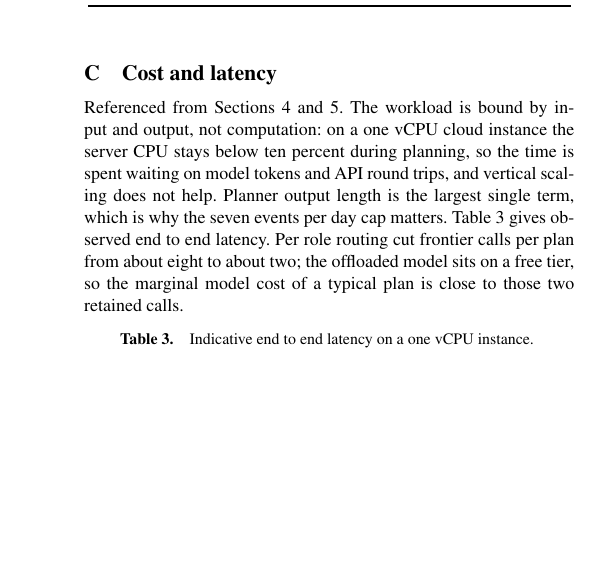
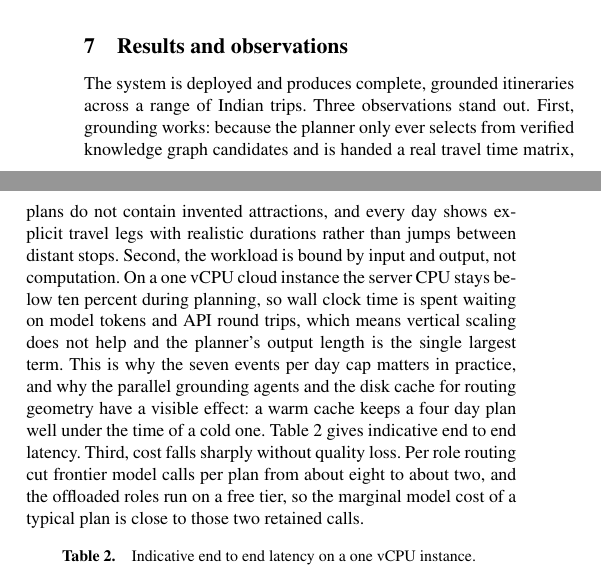
Before and after one commit to uzzidamn/TripGraph, a LaTeX document (report/tripgraph.tex): part of one column of page 4 of 4 before the commit and two parts of the columns of page 3 of 4 after it, the two joined at a grey line, cut at the place of the change, the shorter picture padded with empty space. The pictures show the PDF file report/tripgraph.pdf that the author committed with the source.

Commit message:
docs(report): fill pages 1-3 fully — promote results to main, no page-3 white space
- Move cost/latency into a main 'Results and observations' section (it belongs
  in the main text and fills page 3); remove it from the appendix
- Trim Future Scope so the main body ends exactly at the bottom of page 3
- Pages 1-3 now densely full; appendices on pages 4-5

```diff
--- a/report/tripgraph.tex
+++ b/report/tripgraph.tex
@@ -333,6 +333,41 @@ downgrades instead of breaking the plan, chat input passes a prompt injection
 guardrail, and a maintenance flag can disable paid endpoints while keeping the
 site visible (Appendices~\ref{app:guard} and \ref{app:deploy}).
 
+\section{Results and observations}
+\label{sec:cost}
+
+The system is deployed and produces complete, grounded itineraries across a
+range of Indian trips. Three observations stand out. First, grounding works:
+because the planner only ever selects from verified knowledge graph candidates
+and is handed a real travel time matrix, plans do not contain invented
+attractions, and every day shows explicit travel legs with realistic durations
+rather than jumps between distant stops. Second, the workload is bound by input
+and output, not computation. On a one vCPU cloud instance the server CPU stays
+below ten percent during planning, so wall clock time is spent waiting on model
+tokens and API round trips, which means vertical scaling does not help and the
+planner's output length is the single largest term. This is why the seven
+events per day cap matters in practice, and why the parallel grounding agents
+and the disk cache for routing geometry have a visible effect: a warm cache
+keeps a four day plan well under the time of a cold one. Table~\ref{tab:lat}
+gives indicative end to end latency. Third, cost falls sharply without quality
+loss. Per role routing cut frontier model calls per plan from about eight to
+about two, and the offloaded roles run on a free tier, so the marginal model
+cost of a typical plan is close to those two retained calls.
+
+\begin{table}[h]
+\caption{Indicative end to end latency on a one vCPU instance.}
+\label{tab:lat}
+\centering
+\begin{tabular}{lcc}
+\toprule
+Trip & Events & Wall clock \\
+\midrule
+2 day weekend (warm cache) & about 12 & about 30\,s \\
+4 day trip (cold cache) & about 30 & about 140\,s \\
+\bottomrule
+\end{tabular}
+\end{table}
+
 \section{Future scope and business outlook}
 \label{sec:future}
 
@@ -414,16 +445,3 @@ DuckDuckGo & destination notes, fare snippets \\
 \end{tabular}
 \end{table}
 
-\section{Cost and latency}
-\label{app:cost}
-Referenced from Sections~\ref{sec:architect} and \ref{sec:routing}. The
-workload is bound by input and output, not computation: on a one vCPU cloud
-instance the server CPU stays below ten percent during planning, so the time is
-spent waiting on model tokens and API round trips, and vertical scaling does
-not help. Planner output length is the largest single term, which is why the
-seven events per day cap matters. Table~\ref{tab:lat} gives observed end to end
-latency. Per role routing cut frontier calls per plan from about eight to about
-two; the offloaded model sits on a free tier, so the marginal model cost of a
-typical plan is close to those two retained calls.
-
-\begin{table}[h]
```
Also changed, not shown: report/tripgraph.pdf, report/tripgraph.tex (37 more changed lines).
